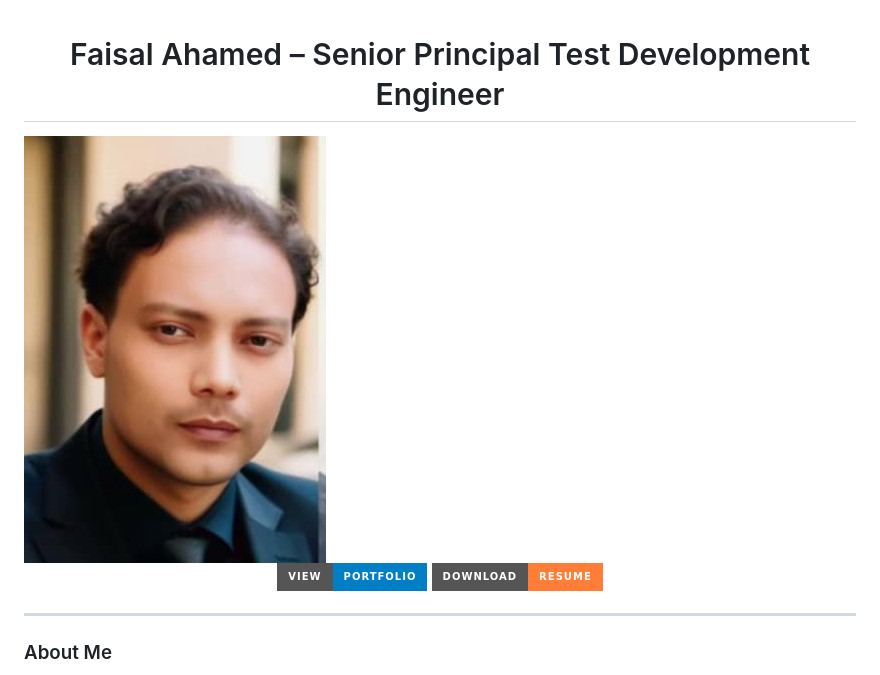
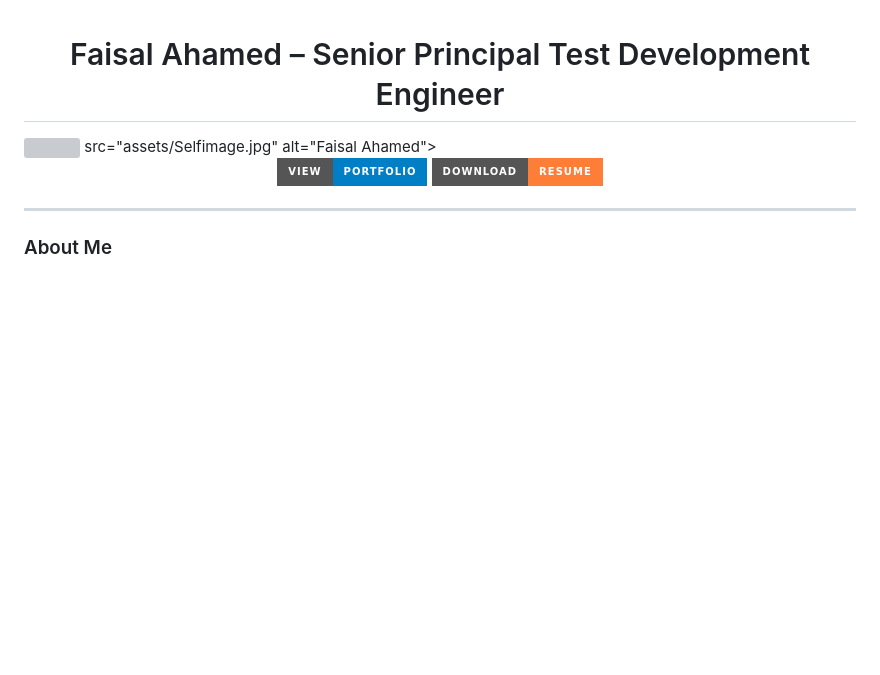
Before and after one commit to faisalahamed2025/Faisal_Portfolio, a Markdown page: README.md, the part around the change. Rendered like a GitHub page; badges without logos; blank space fills up the shorter version; grey boxes are pictures that could not be loaded.

```diff
--- a/README.md
+++ b/README.md
@@ -1,5 +1,5 @@
 <h1 align="center">Faisal Ahamed – Senior Principal Test Development Engineer</h1>
-<img src="assets/Selfimage.jpg" alt="Faisal Ahamed">
+<img align="center"> src="assets/Selfimage.jpg" alt="Faisal Ahamed">
 <p align="center">
   <a href="https://faisalahamed2025.github.io/Faisal_Portfolio/" target="_blank">
     <img src="https://img.shields.io/badge/View-Portfolio-blue?style=for-the-badge" alt="View Portfolio" />
```
